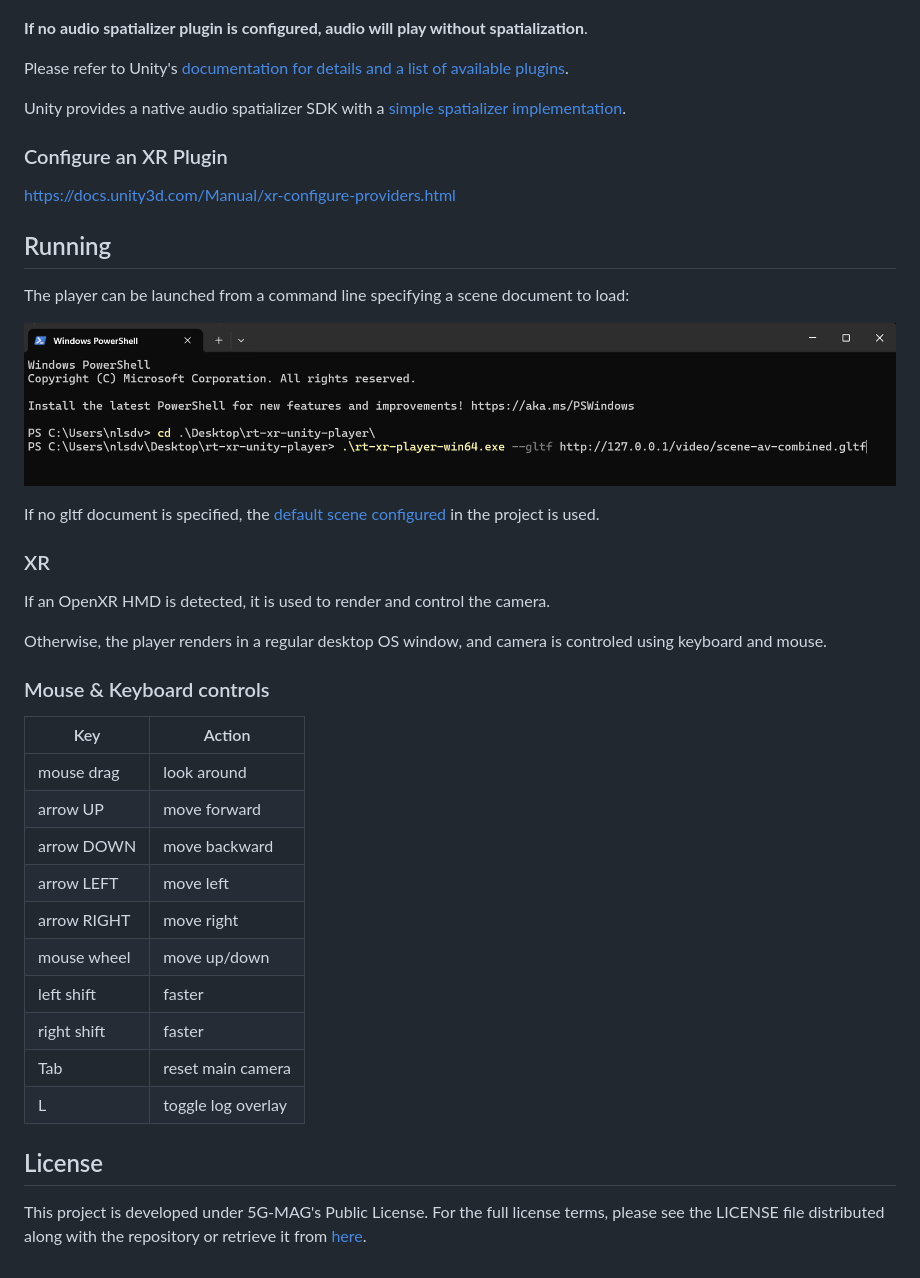
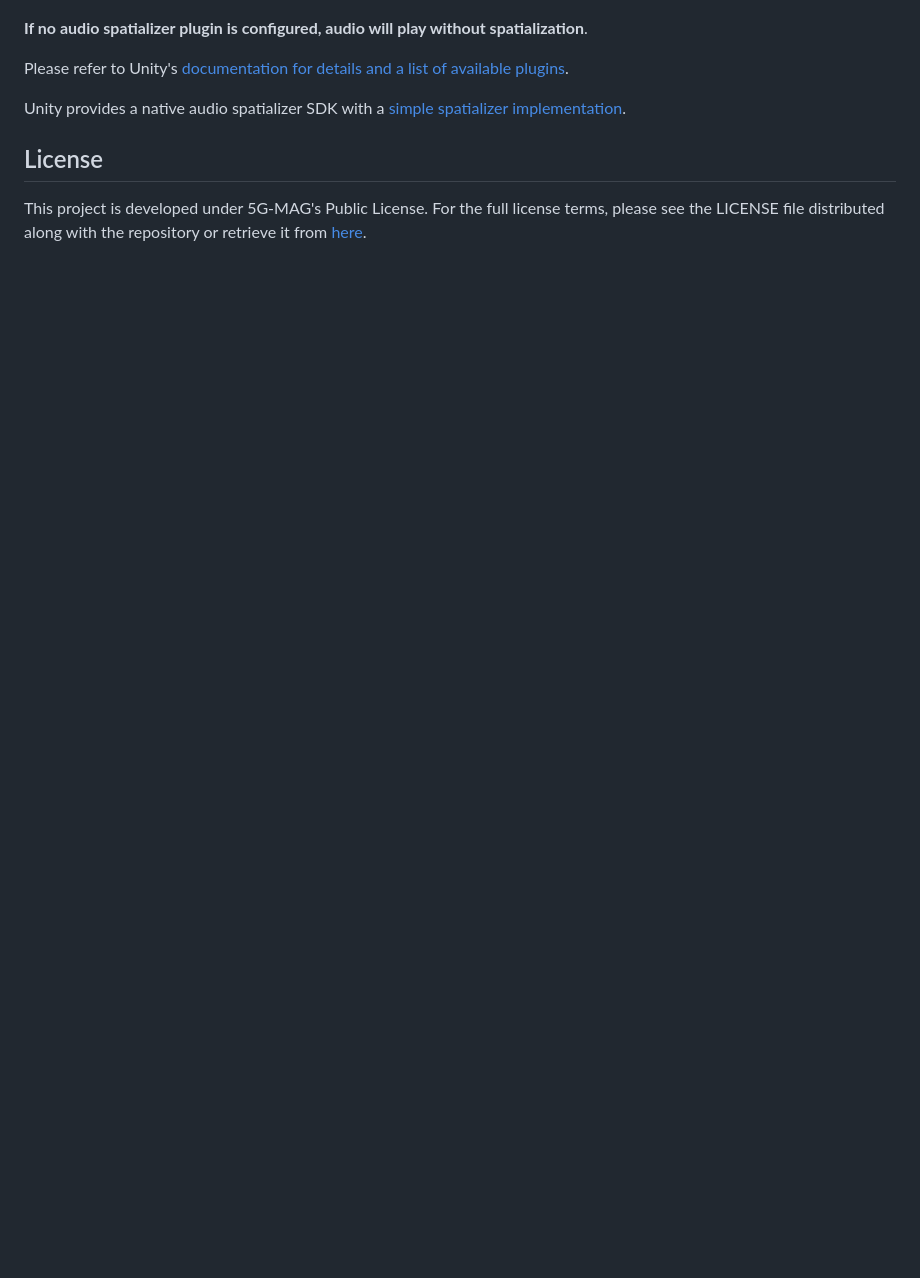
Before and after one commit to 5G-MAG/rt-xr-unity-player, a Markdown page: README.md, the part around one of its changes. Rendered like a GitHub page; pictures changed too: docs/images/xr-player-usage-cli-http.png (deleted); blank space fills up the shorter version.

```diff
--- a/README.md
+++ b/README.md
@@ -79,40 +104,6 @@ Please refer to Unity's [documentation for details and a list of available plugi
 Unity provides a native audio spatializer SDK with a [simple spatializer implementation](https://docs.unity3d.com/Manual/AudioSpatializerSDK.html).
 
 
-### Configure an XR Plugin
-
-https://docs.unity3d.com/Manual/xr-configure-providers.html
-
-
-## Running
-
-The player can be launched from a command line specifying a scene document to load:
-
-![Launch scene over command line](docs/images/xr-player-usage-cli-http.png)
-
-If no gltf document is specified, the [default scene configured](#configure-the-default-scene) in the project is used.
-
-### XR
-
-If an OpenXR HMD is detected, it is used to render and control the camera.
-
-Otherwise, the player renders in a regular desktop OS window, and camera is controled using keyboard and mouse.
-
-### Mouse & Keyboard controls
-
-| Key           | Action                |
-|---------------|-----------------------|
-| mouse drag    | look around           |
-| arrow UP      | move forward          |
-| arrow DOWN    | move backward         |
-| arrow LEFT    | move left             |
-| arrow RIGHT   | move right            |
-| mouse wheel   | move up/down          |
-| left shift    | faster                |
-| right shift   | faster                |
-| Tab           | reset main camera     |
-| L             | toggle log overlay    |
-
 ## License
 
 This project is developed under 5G-MAG's Public License. For the full license terms, please see the LICENSE file distributed along with the repository or retrieve it from [here](https://drive.google.com/file/d/1cinCiA778IErENZ3JN52VFW-1ffHpx7Z/view).
```
Also changed, not shown: other parts of README.md (+40 -15 lines), docs/images/android-logcat-player-config.png (added), docs/images/unity-mock-HMD-loader.png (deleted), docs/images/unity-player-config-location.png (added), docs/images/unity-player-default-scene-config.png (deleted), 2 other files.
